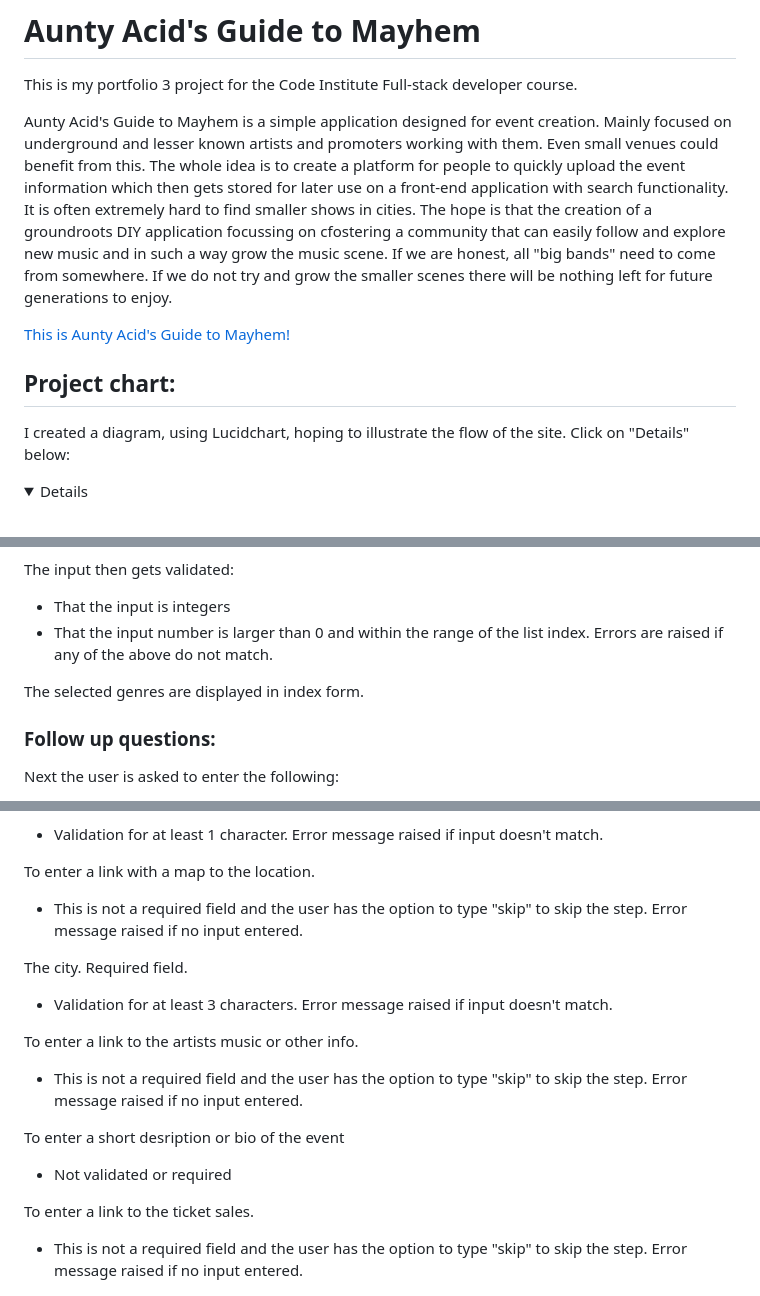
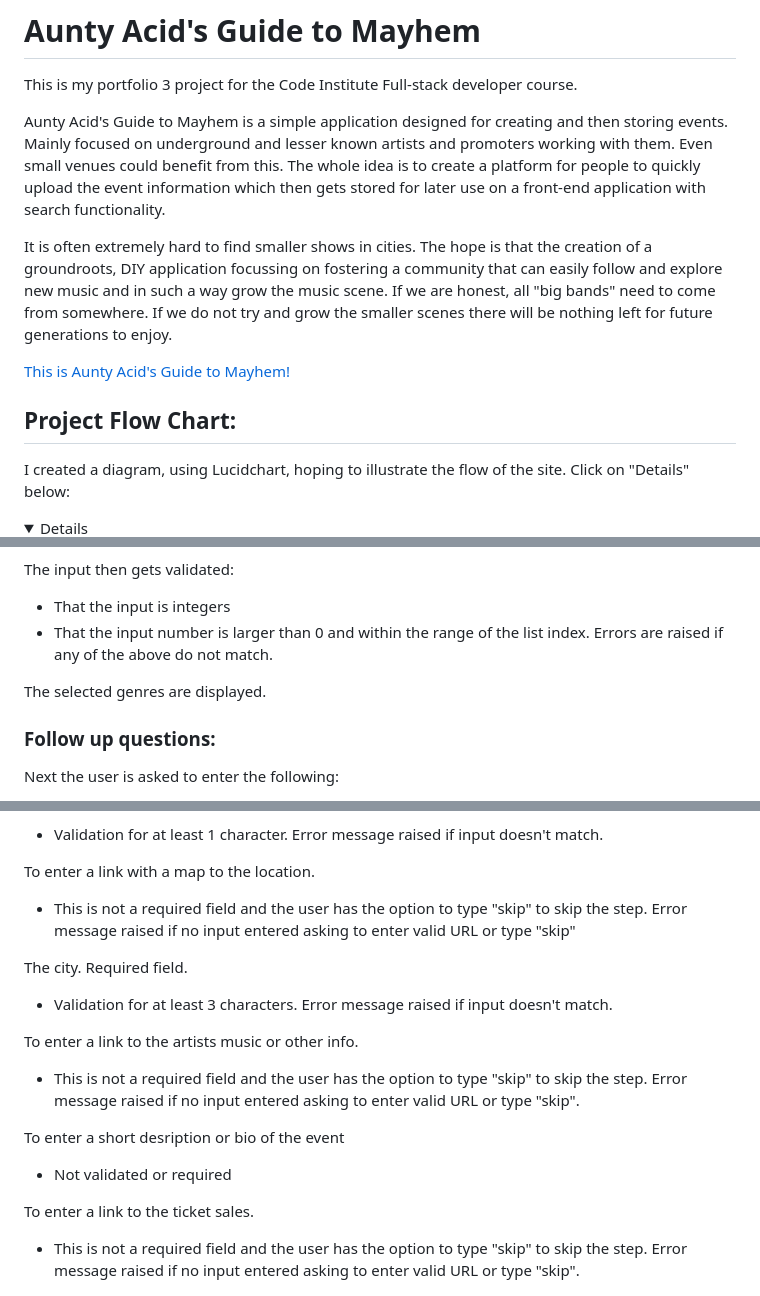
Before and after one commit to Goidz/acid-annies-gig-guide, a Markdown page: README.md, 3 parts joined by grey strips. GitHub-like rendering; folded sections open; blank space fills up the shorter version.

```diff
--- a/README.md
+++ b/README.md
@@ -1,11 +1,13 @@
 # Aunty Acid's Guide to Mayhem
 This is my portfolio 3 project for the Code Institute Full-stack developer course.
 
-Aunty Acid's Guide to Mayhem is a simple application designed for event creation. Mainly focused on underground and lesser known artists and promoters working with them. Even small venues could benefit from this. The whole idea is to create a platform for people to quickly upload the event information which then gets stored for later use on a front-end application with search functionality. It is often extremely hard to find smaller shows in cities. The hope is that the creation of a groundroots DIY application focussing on cfostering a community that can easily follow and explore new music and in such a way grow the music scene. If we are honest, all "big bands" need to come from somewhere. If we do not try and grow the smaller scenes there will be nothing left for future generations to enjoy.
+Aunty Acid's Guide to Mayhem is a simple application designed for creating and then storing events. Mainly focused on underground and lesser known artists and promoters working with them. Even small venues could benefit from this. The whole idea is to create a platform for people to quickly upload the event information which then gets stored for later use on a front-end application with search functionality.
+
+It is often extremely hard to find smaller shows in cities. The hope is that the creation of a groundroots, DIY application focussing on fostering a community that can easily follow and explore new music and in such a way grow the music scene. If we are honest, all "big bands" need to come from somewhere. If we do not try and grow the smaller scenes there will be nothing left for future generations to enjoy.
 
 [This is Aunty Acid's Guide to Mayhem!](https://aunty-acids-guide-to-mayhem-279b161d0d9e.herokuapp.com/)
 
-## Project chart:
+## Project Flow Chart:
 I created a diagram, using Lucidchart, hoping to illustrate the flow of the site.
 Click on "Details" below:
 
@@ -42,7 +45,7 @@ The input then gets validated:
 - That the input number is larger than 0 and within the range of the list index.
 Errors are raised if any of the above do not match.
 
-The selected genres are displayed in index form.
+The selected genres are displayed.
 
 ### Follow up questions:
 
@@ -59,20 +62,20 @@ Event Location. Required field.
 
 To enter a link with a map to the location.
 - This is not a required field and the user has the option to type "skip" to skip the step.
- Error message raised if no input entered.
+ Error message raised if no input entered asking to enter valid URL or type "skip"
 
 The city. Required field.
 - Validation for at least 3 characters. Error message raised if input doesn't match.
 
 To enter a link to the artists music or other info.
 - This is not a required field and the user has the option to type "skip" to skip the step.
-  Error message raised if no input entered.
+  Error message raised if no input entered asking to enter valid URL or type "skip".
 
 To enter a short desription or bio of the event
 - Not validated or required
 
 To enter a link to the ticket sales.
 - This is not a required field and the user has the option to type "skip" to skip the step.
-  Error message raised if no input entered.
+  Error message raised if no input entered asking to enter valid URL or type "skip".
 
 ![Input Question Series](docs_readme_imgs/question_series.png)
```
Also changed, not shown: other parts of README.md (+8 -0 lines).
